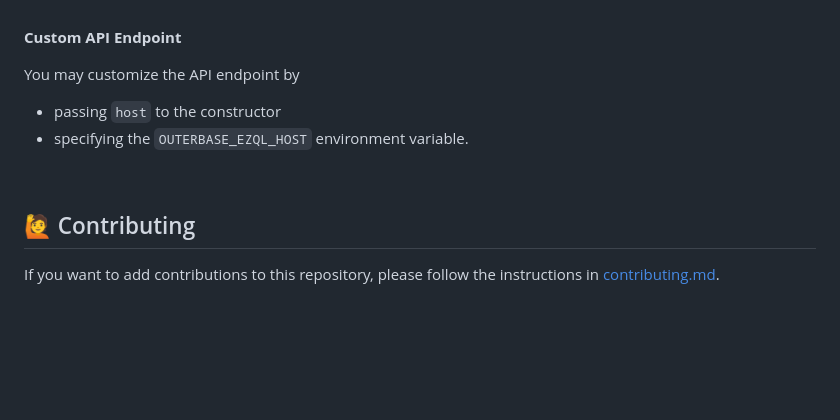
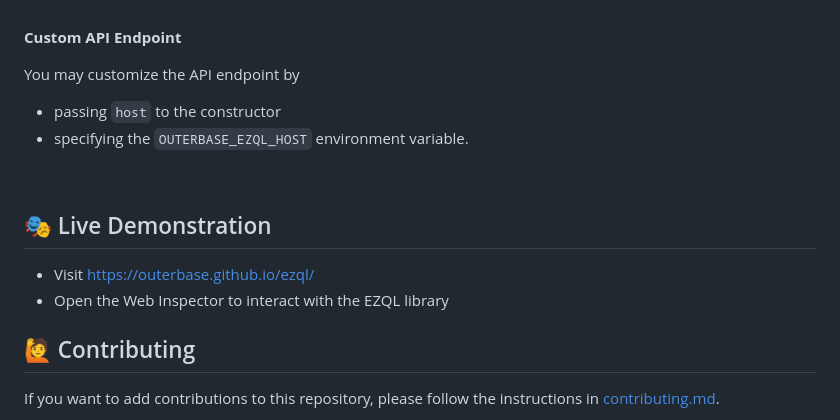
Before and after one commit to outerbase/ezql, a Markdown page: README.md, the part around the change. GitHub-like rendering; blank space fills up the shorter version.

Commit message:
add Demo section to README

```diff
--- a/README.md
+++ b/README.md
@@ -142,6 +142,11 @@ You may customize the API endpoint by
 
 <br />
 
+## 🎭 Live Demonstration
+
+- Visit [https://outerbase.github.io/ezql/](https://outerbase.github.io/ezql/)
+- Open the Web Inspector to interact with the EZQL library
+
 ## 🙋 Contributing
 
 If you want to add contributions to this repository, please follow the instructions in [contributing.md](./contributing.md).
```
